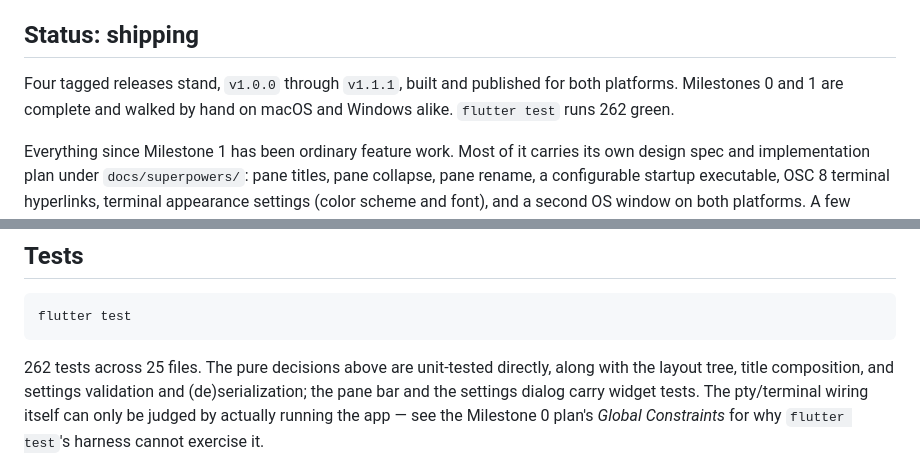
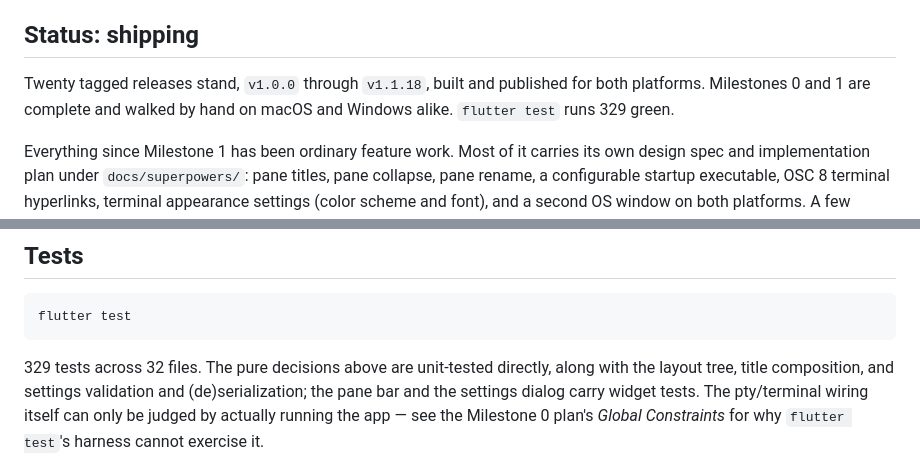
Before and after one commit to LarryHsiao/orthanc, a Markdown page: README.md, 2 parts joined by grey strips. GitHub-like rendering.

Commit message:
docs: correct the release and test counts in the README
The README claimed four tagged releases ending at v1.1.1 and a suite of
262 tests across 25 files. Twenty tags now stand, v1.0.0 through
v1.1.18 (v1.1.12 was never cut), and `flutter test` runs 329 green
across 32 files.

Co-Authored-By: Claude Opus 5

````diff
--- a/README.md
+++ b/README.md
@@ -13,9 +13,9 @@ Linux is not supported.
 
 ## Status: shipping
 
-Four tagged releases stand, `v1.0.0` through `v1.1.1`, built and published for
-both platforms. Milestones 0 and 1 are complete and walked by hand on macOS and
-Windows alike. `flutter test` runs 262 green.
+Twenty tagged releases stand, `v1.0.0` through `v1.1.18`, built and published
+for both platforms. Milestones 0 and 1 are complete and walked by hand on macOS
+and Windows alike. `flutter test` runs 329 green.
 
 Everything since Milestone 1 has been ordinary feature work. Most of it carries
 its own design spec and implementation plan under `docs/superpowers/`: pane
@@ -194,7 +194,7 @@ pane that wants no color can still set `NO_COLOR` for itself.
 flutter test
 ```
 
-262 tests across 25 files. The pure decisions above are unit-tested directly,
+329 tests across 32 files. The pure decisions above are unit-tested directly,
 along with the layout tree, title composition, and settings validation and
 (de)serialization; the pane bar and the settings dialog carry widget tests. The
 pty/terminal wiring itself can only be judged by actually running the app — see
````
